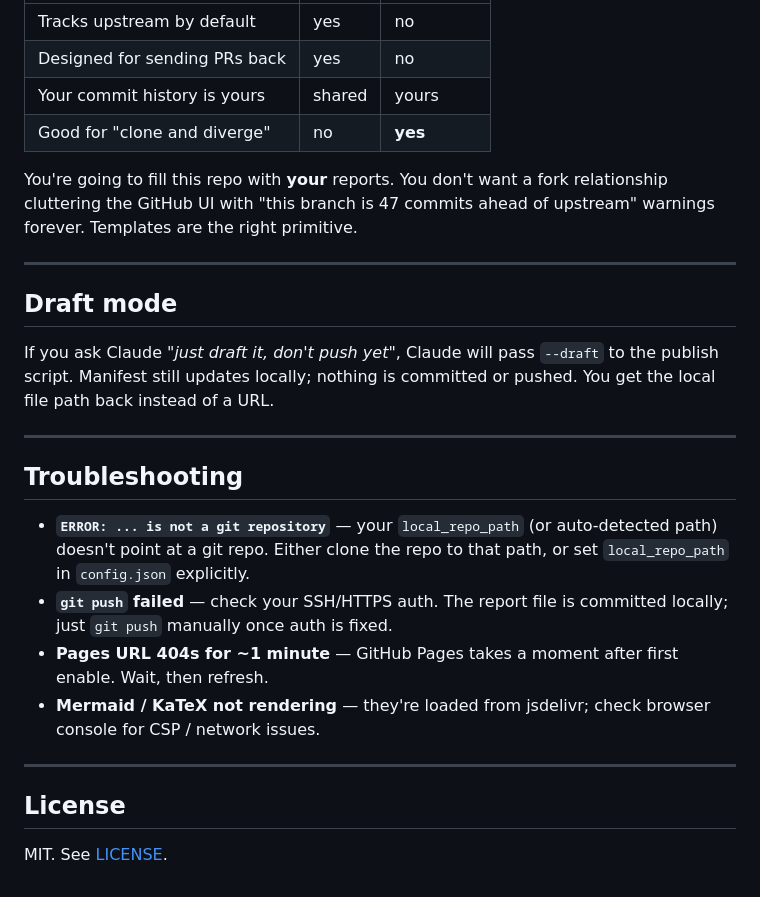
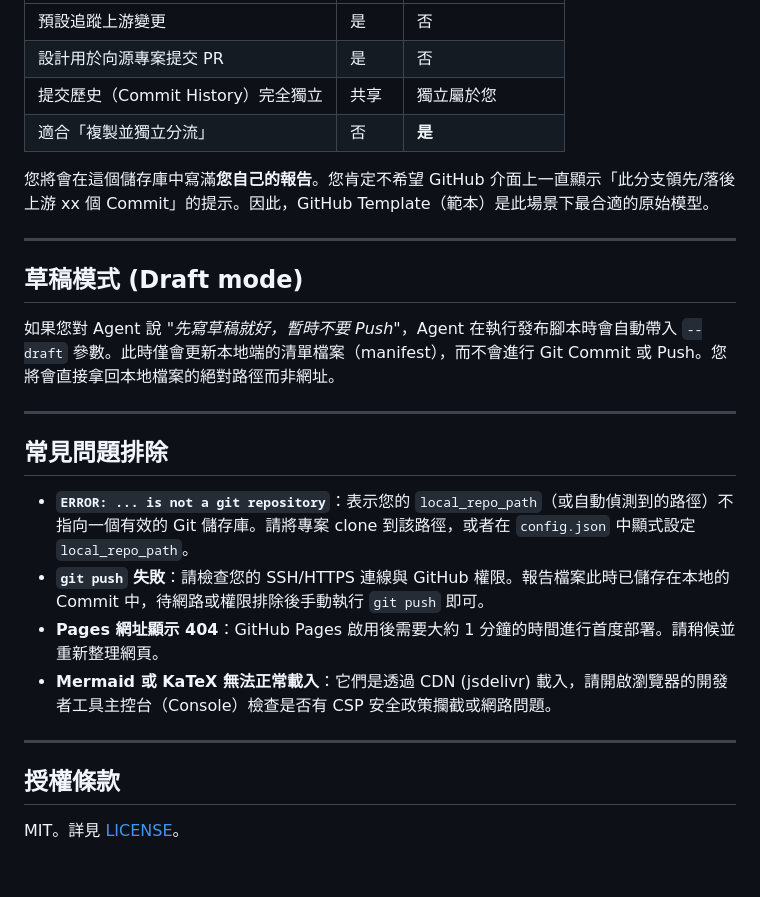
Before and after one commit to wisdom925/html-report-skill, a Markdown page: README.md, the part around one of its changes. GitHub-like rendering.

Commit message:
docs: translate README to Traditional Chinese

```diff
--- a/README.md
+++ b/README.md
@@ -154,28 +154,28 @@ git checkout upstream/main -- .antigravitycli/ index.html
 |---|---|---|
-| Tracks upstream by default | yes | no |
-| Designed for sending PRs back | yes | no |
-| Your commit history is yours | shared | yours |
-| Good for "clone and diverge" | no | **yes** |
+| 預設追蹤上游變更 | 是 | 否 |
+| 設計用於向源專案提交 PR | 是 | 否 |
+| 提交歷史（Commit History）完全獨立 | 共享 | 獨立屬於您 |
+| 適合「複製並獨立分流」 | 否 | **是** |
 
-You're going to fill this repo with **your** reports. You don't want a fork relationship cluttering the GitHub UI with "this branch is 47 commits ahead of upstream" warnings forever. Templates are the right primitive.
+您將會在這個儲存庫中寫滿**您自己的報告**。您肯定不希望 GitHub 介面上一直顯示「此分支領先/落後上游 xx 個 Commit」的提示。因此，GitHub Template（範本）是此場景下最合適的原始模型。
 
 ---
 
-## Draft mode
+## 草稿模式 (Draft mode)
 
-If you ask Claude *"just draft it, don't push yet"*, Claude will pass `--draft` to the publish script. Manifest still updates locally; nothing is committed or pushed. You get the local file path back instead of a URL.
+如果您對 Agent 說 *"先寫草稿就好，暫時不要 Push"*，Agent 在執行發布腳本時會自動帶入 `--draft` 參數。此時僅會更新本地端的清單檔案（manifest），而不會進行 Git Commit 或 Push。您將會直接拿回本地檔案的絕對路徑而非網址。
 
 ---
 
-## Troubleshooting
+## 常見問題排除
 
-- **`ERROR: ... is not a git repository`** — your `local_repo_path` (or auto-detected path) doesn't point at a git repo. Either clone the repo to that path, or set `local_repo_path` in `config.json` explicitly.
-- **`git push` failed** — check your SSH/HTTPS auth. The report file is committed locally; just `git push` manually once auth is fixed.
-- **Pages URL 404s for ~1 minute** — GitHub Pages takes a moment after first enable. Wait, then refresh.
-- **Mermaid / KaTeX not rendering** — they're loaded from jsdelivr; check browser console for CSP / network issues.
+- **`ERROR: ... is not a git repository`**：表示您的 `local_repo_path`（或自動偵測到的路徑）不指向一個有效的 Git 儲存庫。請將專案 clone 到該路徑，或者在 `config.json` 中顯式設定 `local_repo_path`。
+- **`git push` 失敗**：請檢查您的 SSH/HTTPS 連線與 GitHub 權限。報告檔案此時已儲存在本地的 Commit 中，待網路或權限排除後手動執行 `git push` 即可。
+- **Pages 網址顯示 404**：GitHub Pages 啟用後需要大約 1 分鐘的時間進行首度部署。請稍候並重新整理網頁。
+- **Mermaid 或 KaTeX 無法正常載入**：它們是透過 CDN (jsdelivr) 載入，請開啟瀏覽器的開發者工具主控台（Console）檢查是否有 CSP 安全政策攔截或網路問題。
 
 ---
 
-## License
+## 授權條款
 
-MIT. See [LICENSE](LICENSE).
+MIT。詳見 [LICENSE](LICENSE)。
```
Also changed, not shown: other parts of README.md (+63 -63 lines).
